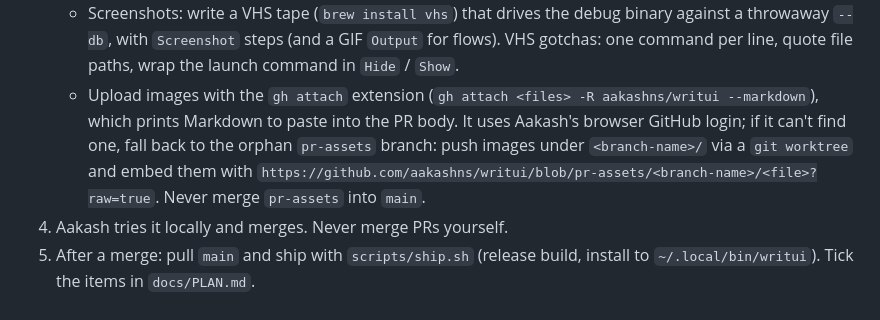
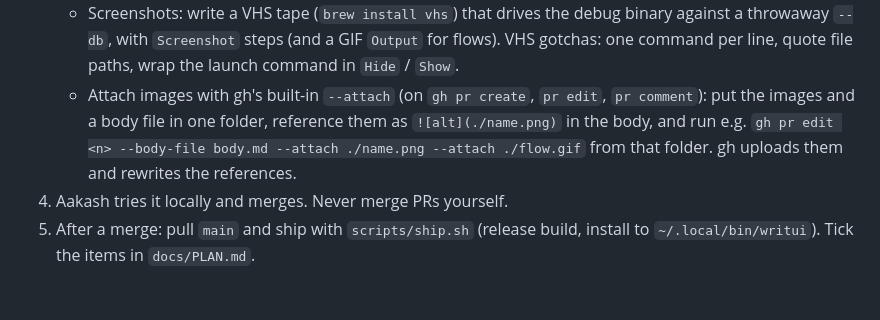
Before and after one commit to aakashns/writui, a Markdown page: CLAUDE.md, the part around the change. GitHub-like rendering.

Commit message:
Attach PR screenshots with gh's built-in --attach
Co-Authored-By: Claude Opus 5.5 <noreply@anthropic.com>

```diff
--- a/CLAUDE.md
+++ b/CLAUDE.md
@@ -87,13 +87,11 @@ scripts/      ship.sh and other dev scripts
      binary against a throwaway `--db`, with `Screenshot` steps (and a GIF
      `Output` for flows). VHS gotchas: one command per line, quote file
      paths, wrap the launch command in `Hide` / `Show`.
-   - Upload images with the `gh attach` extension
-     (`gh attach <files> -R aakashns/writui --markdown`), which prints
-     Markdown to paste into the PR body. It uses Aakash's browser GitHub
-     login; if it can't find one, fall back to the orphan `pr-assets` branch:
-     push images under `<branch-name>/` via a `git worktree` and embed them
-     with `https://github.com/aakashns/writui/blob/pr-assets/<branch-name>/<file>?raw=true`.
-     Never merge `pr-assets` into `main`.
+   - Attach images with gh's built-in `--attach` (on `gh pr create`,
+     `pr edit`, `pr comment`): put the images and a body file in one folder,
+     reference them as `![alt](./name.png)` in the body, and run e.g.
+     `gh pr edit <n> --body-file body.md --attach ./name.png --attach ./flow.gif`
+     from that folder. gh uploads them and rewrites the references.
 4. Aakash tries it locally and merges. Never merge PRs yourself.
 5. After a merge: pull `main` and ship with `scripts/ship.sh` (release build,
    install to `~/.local/bin/writui`). Tick the items in `docs/PLAN.md`.
```
